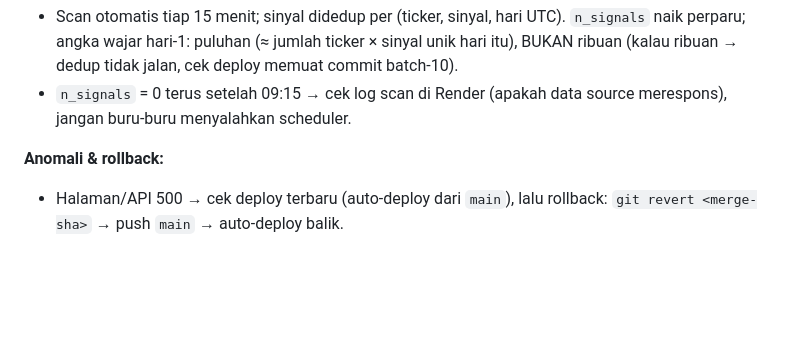
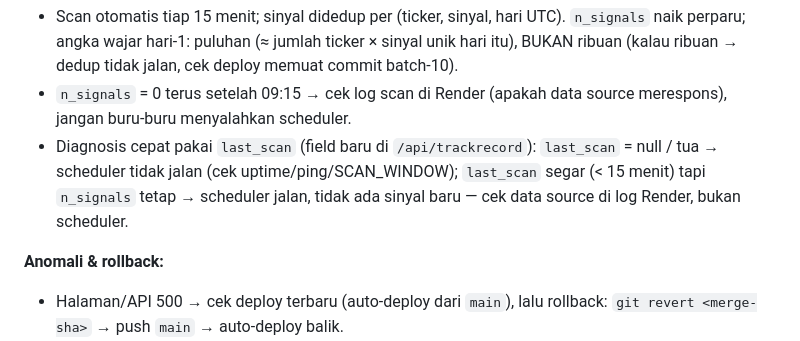
Before and after one commit to akmalseptain/laumology, a Markdown page: DEPLOYMENT.md, the part around the change. Rendered like a GitHub page; blank space fills up the shorter version.

Commit message:
dokumen: RUNBOOK DEPLOYMENT.md — diagnosis n_signals=0 kini pakai field last_scan di /api/trackrecord (bedakan "scheduler tidak jalan" vs "jalan tapi tidak ada sinyal": last_scan tua/null vs segar). Skor 0-100 tidak diubah.

```diff
--- a/DEPLOYMENT.md
+++ b/DEPLOYMENT.md
@@ -73,6 +73,10 @@ per saham per hari + stempel waktu DB eksplisit UTC sudah di main.
   cek deploy memuat commit batch-10).
 - `n_signals` = 0 terus setelah 09:15 → cek log scan di Render (apakah
   data source merespons), jangan buru-buru menyalahkan scheduler.
+- Diagnosis cepat pakai `last_scan` (field baru di `/api/trackrecord`):
+  `last_scan` = null / tua → scheduler tidak jalan (cek uptime/ping/SCAN_WINDOW);
+  `last_scan` segar (< 15 menit) tapi `n_signals` tetap → scheduler jalan,
+  tidak ada sinyal baru — cek data source di log Render, bukan scheduler.
 
 **Anomali & rollback:**
 - Halaman/API 500 → cek deploy terbaru (auto-deploy dari `main`), lalu
```
